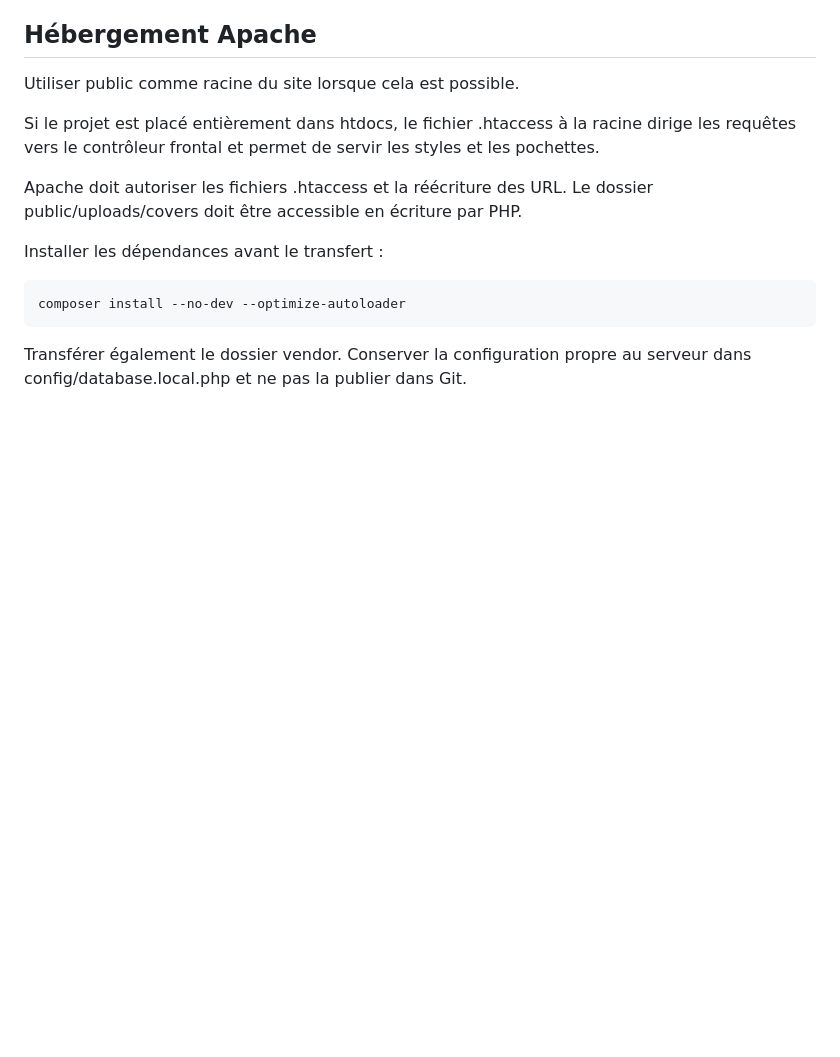
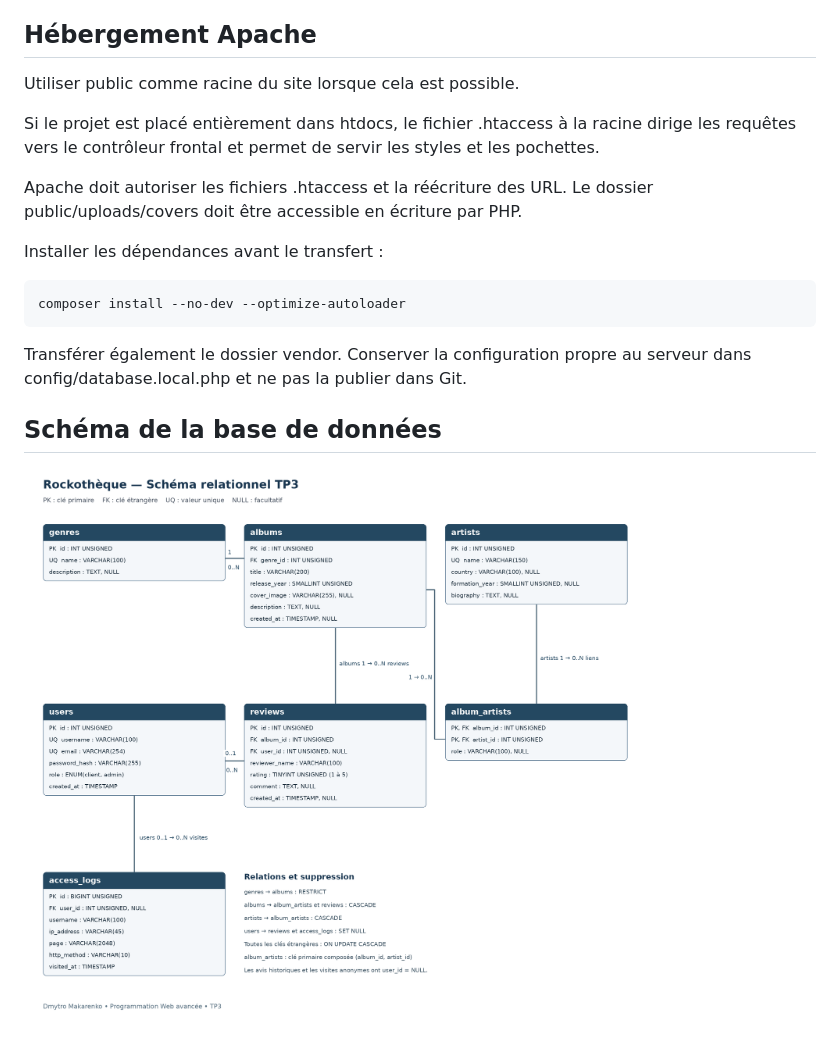
Before and after one commit to Dishmish/rockotheque, a Markdown page: README.md, the part around the change. Drawn GitHub-style; pictures changed too: images/rockotheque-erd-tp3.png (added); blank space fills up the shorter version.

Commit message:
Actualiser le schéma relationnel pour le TP3

```diff
--- a/README.md
+++ b/README.md
@@ -119,3 +119,6 @@ composer install --no-dev --optimize-autoloader
 Transférer également le dossier vendor.
 Conserver la configuration propre au serveur dans
 config/database.local.php et ne pas la publier dans Git.
+## Schéma de la base de données
+
+![Schéma relationnel du TP3](images/rockotheque-erd-tp3.png)
```
Also changed, not shown: images/rockotheque-erd.png (deleted).
